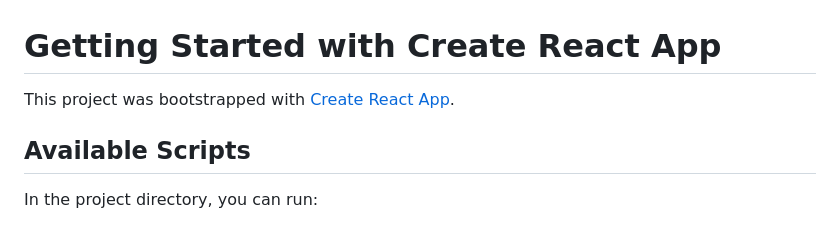
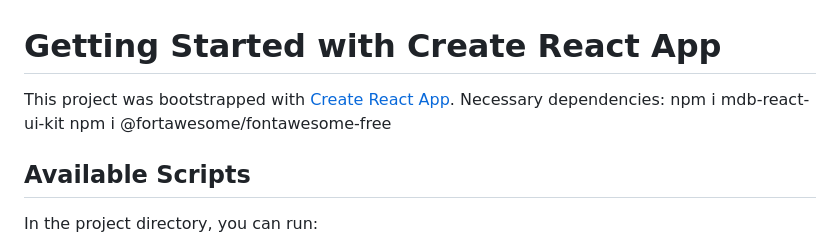
Before and after one commit to Lykoskia/react-chat-app, a Markdown page: README.md, the part around the change. GitHub-like rendering.

Commit message:
Update README.md
Added dependencies (MDB React UI Kit, FontAwesome)

```diff
--- a/README.md
+++ b/README.md
@@ -1,6 +1,9 @@
 # Getting Started with Create React App
 
 This project was bootstrapped with [Create React App](https://github.com/facebook/create-react-app).
+Necessary dependencies:
+npm i mdb-react-ui-kit
+npm i @fortawesome/fontawesome-free
 
 ## Available Scripts
 
```
